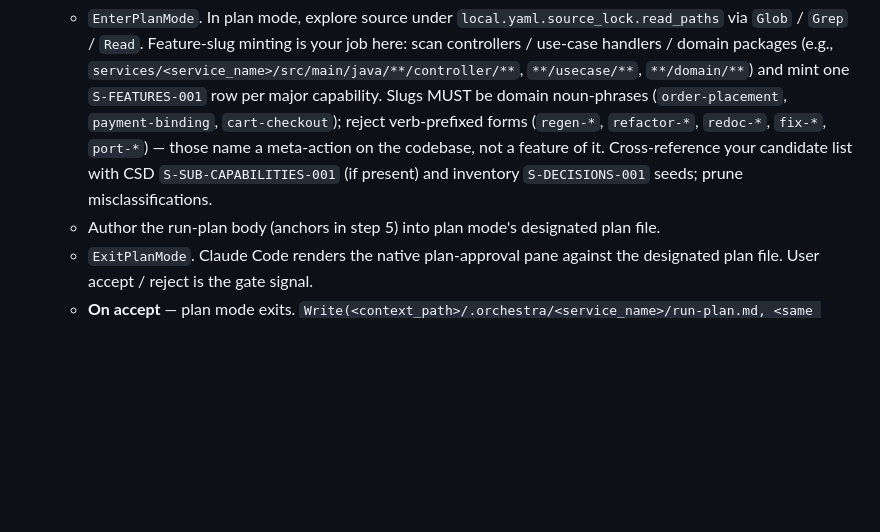
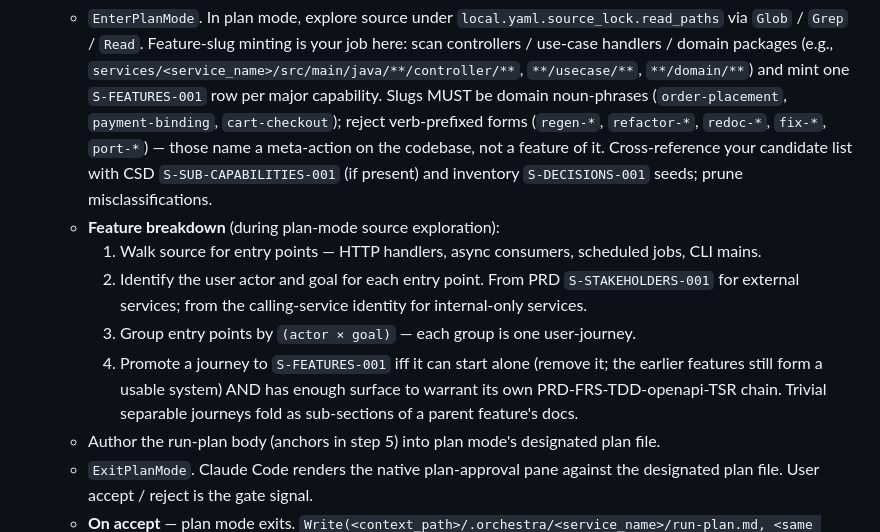
Before and after one commit to hunghlh98/orchestra, a Markdown page: agents/lead.md, the part around the change. Rendered like a GitHub page; blank space fills up the shorter version.

Commit message:
feat(feature-breakdown): mint S-FEATURES-001 rows at user-journey grain
Brownfield run on a payment system over-decomposed at state-transition-surface
grain — each async-consumer state-machine arc became its own S-FEATURES-001
row, producing PRDs where each one read as a slice of one underlying journey
instead of a coherent user-want. Root cause: @lead had a naming rule for slugs
(noun-phrase, not verb-prefixed) but no procedure for extracting slugs from
the source walk.

@lead's brownfield run-plan authoring step gains a four-step Feature breakdown
procedure executed inside plan mode:

  1. Walk source for entry points — HTTP handlers, async consumers, scheduled
     jobs, CLI mains.
  2. Identify the user actor and goal for each entry point. From PRD
     S-STAKEHOLDERS-001 for external services; from the calling-service
     identity for internal-only services.
  3. Group entry points by (actor x goal) — each group is one user-journey.
  4. Promote a journey to S-FEATURES-001 iff it can start alone (asymmetric
     independence: remove it; earlier features still form a usable system)
     AND has enough surface to warrant its own PRD-FRS-TDD-openapi-TSR chain.
     Trivial separable journeys fold as sub-sections of a parent feature's
     docs.

Step 4's asymmetric independence test handles the system-driven-branches case
that motivated the rule: consumers responding to events an earlier journey
caused, retries, scheduled cleanups, error-path state transitions all fail
"can start alone" because they require upstream-journey events to fire.

Plan: docs/v3.0-prompt-tightening-brief.md task 11.

Co-Authored-By: Claude Opus 4.7 (1M context) <noreply@anthropic.com>

```diff
--- a/agents/lead.md
+++ b/agents/lead.md
@@ -93,6 +93,11 @@ Triggered by dispatcher spawn with prompt-tag `task: run-plan-author`. One-time
 
 3. **Brownfield branch (`local.yaml.mode == brownfield`):**
    - `EnterPlanMode`. In plan mode, explore source under `local.yaml.source_lock.read_paths` via `Glob` / `Grep` / `Read`. Feature-slug minting is your job here: scan controllers / use-case handlers / domain packages (e.g., `services/<service_name>/src/main/java/**/controller/**`, `**/usecase/**`, `**/domain/**`) and mint one `S-FEATURES-001` row per major capability. Slugs MUST be domain noun-phrases (`order-placement`, `payment-binding`, `cart-checkout`); reject verb-prefixed forms (`regen-*`, `refactor-*`, `redoc-*`, `fix-*`, `port-*`) — those name a meta-action on the codebase, not a feature of it. Cross-reference your candidate list with CSD `S-SUB-CAPABILITIES-001` (if present) and inventory `S-DECISIONS-001` seeds; prune misclassifications.
+   - **Feature breakdown** (during plan-mode source exploration):
+     1. Walk source for entry points — HTTP handlers, async consumers, scheduled jobs, CLI mains.
+     2. Identify the user actor and goal for each entry point. From PRD `S-STAKEHOLDERS-001` for external services; from the calling-service identity for internal-only services.
+     3. Group entry points by `(actor × goal)` — each group is one user-journey.
+     4. Promote a journey to `S-FEATURES-001` iff it can start alone (remove it; the earlier features still form a usable system) AND has enough surface to warrant its own PRD-FRS-TDD-openapi-TSR chain. Trivial separable journeys fold as sub-sections of a parent feature's docs.
    - Author the run-plan body (anchors in step 5) into plan mode's designated plan file.
    - `ExitPlanMode`. Claude Code renders the native plan-approval pane against the designated plan file. User accept / reject is the gate signal.
    - **On accept** — plan mode exits. `Write(<context_path>/.orchestra/<service_name>/run-plan.md, <same body>)` with the frontmatter from step 6. End turn.
```
